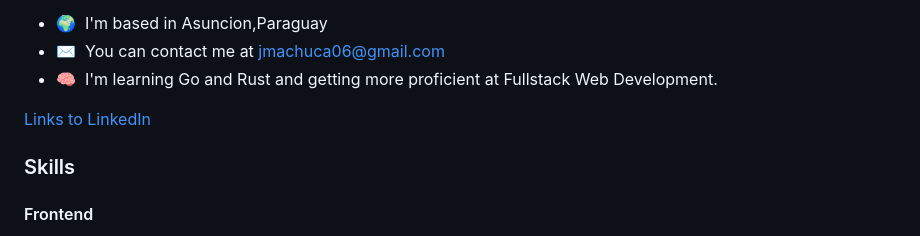
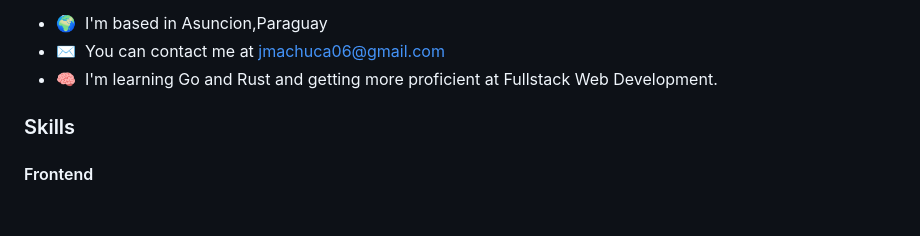
Before and after one commit to j-machuca/j-machuca, a Markdown page: README.md, the part around the change. GitHub-like rendering; blank space fills up the shorter version.

```diff
--- a/README.md
+++ b/README.md
@@ -10,7 +10,7 @@ After 5 years since I started this journey, I had the chance to help others and
 * ✉️  You can contact me at [jmachuca06@gmail.com](mailto:jmachuca06@gmail.com)
 * 🧠  I'm learning Go and Rust and getting more proficient at Fullstack Web Development.
 
-[Links to LinkedIn](https://www.linkedin.com/in/jorge-machuca/)
+
 
 ### Skills
 #### Frontend
```
